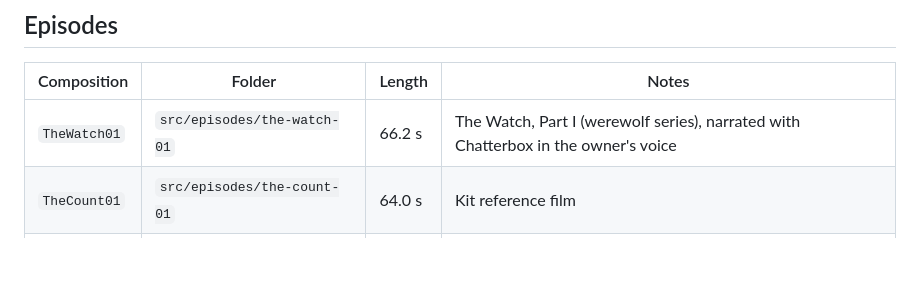
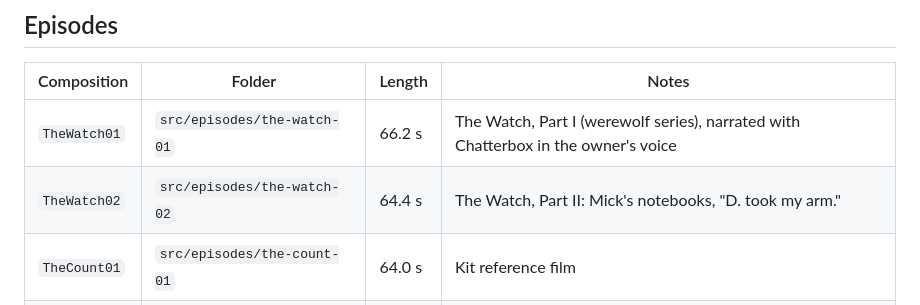
Before and after one commit to rayen-faleh/creeps-animation, a Markdown page: README.md, the part around the change. Rendered like a GitHub page; blank space fills up the shorter version.

Commit message:
Series bible for The Watch; README lists Part II
Co-Authored-By: Claude Opus 5.5 <noreply@anthropic.com>
Claude-Session: https://claude.ai/code/session_01H4aQTcvnC4QLJyXEvxSWvn

```diff
--- a/README.md
+++ b/README.md
@@ -138,6 +138,7 @@ reorganised:
 | Composition | Folder | Length | Notes |
 | --- | --- | --- | --- |
 | `TheWatch01` | `src/episodes/the-watch-01` | 66.2 s | The Watch, Part I (werewolf series), narrated with Chatterbox in the owner's voice |
+| `TheWatch02` | `src/episodes/the-watch-02` | 64.4 s | The Watch, Part II: Mick's notebooks, "D. took my arm." |
 | `TheCount01` | `src/episodes/the-count-01` | 64.0 s | Kit reference film |
 | `Template` | `src/episodes/_template` | 18.5 s | "The Knock", starting point for new stories |
 | `Catalog` | `src/catalog` | n/a | Every kit component |
```
Also changed, not shown: series/the-watch-bible.md (added, +21 -0 lines).
